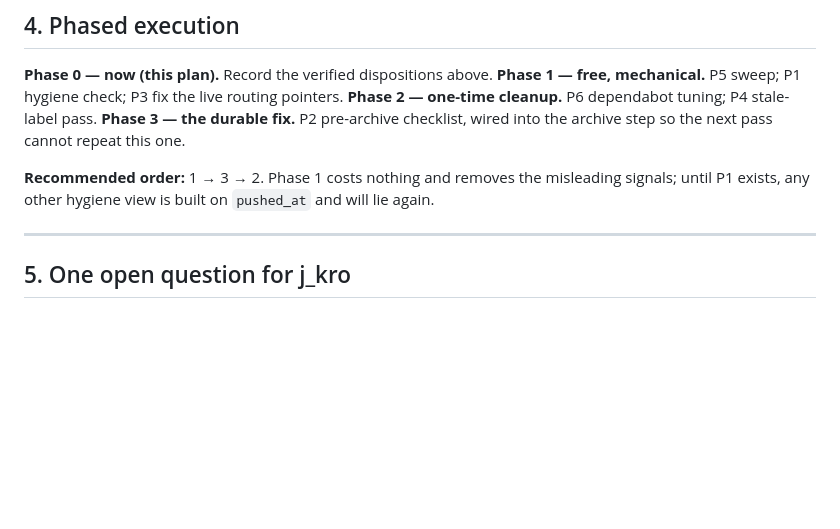
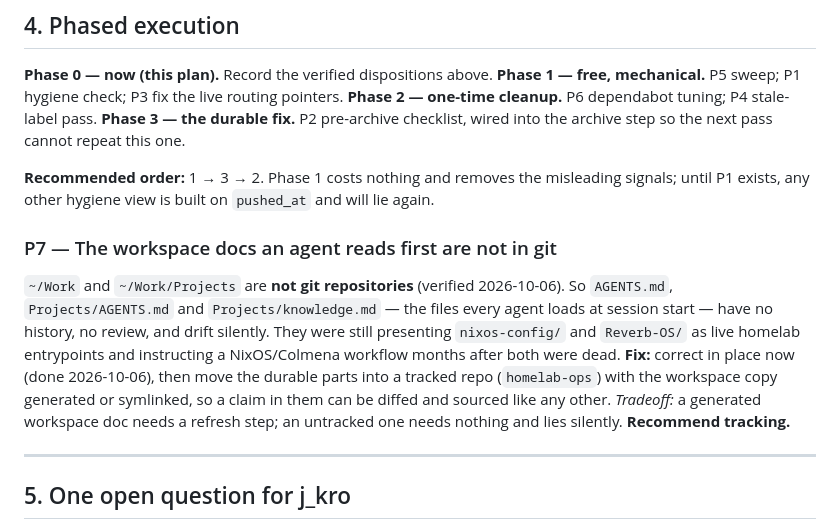
Before and after one commit to reverb256/homelab-ops, a Markdown page: docs/BACKLOG-DISPOSITION-AND-REPO-HYGIENE-PLAN.md, the part around the change. GitHub-like rendering; blank space fills up the shorter version.

Commit message:
docs: add P7 - workspace AGENTS.md/knowledge.md are untracked, corrected in place

```diff
--- a/docs/BACKLOG-DISPOSITION-AND-REPO-HYGIENE-PLAN.md
+++ b/docs/BACKLOG-DISPOSITION-AND-REPO-HYGIENE-PLAN.md
@@ -100,6 +100,18 @@ pass cannot repeat this one.
 **Recommended order:** 1 → 3 → 2. Phase 1 costs nothing and removes the misleading signals;
 until P1 exists, any other hygiene view is built on `pushed_at` and will lie again.
 
+### P7 — The workspace docs an agent reads first are not in git
+`~/Work` and `~/Work/Projects` are **not git repositories** (verified 2026-10-06). So
+`AGENTS.md`, `Projects/AGENTS.md` and `Projects/knowledge.md` — the files every agent loads at
+session start — have no history, no review, and drift silently. They were still presenting
+`nixos-config/` and `Reverb-OS/` as live homelab entrypoints and instructing a NixOS/Colmena
+workflow months after both were dead.
+**Fix:** correct in place now (done 2026-10-06), then move the durable parts into a tracked repo
+(`homelab-ops`) with the workspace copy generated or symlinked, so a claim in them can be diffed
+and sourced like any other.
+*Tradeoff:* a generated workspace doc needs a refresh step; an untracked one needs nothing and
+lies silently. **Recommend tracking.**
+
 ---
 
 ## 5. One open question for j_kro
```
